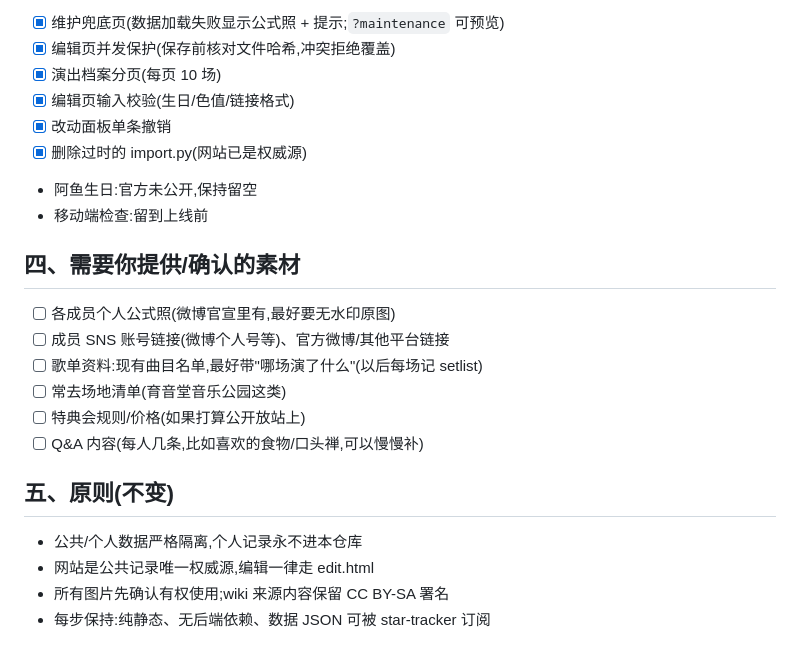
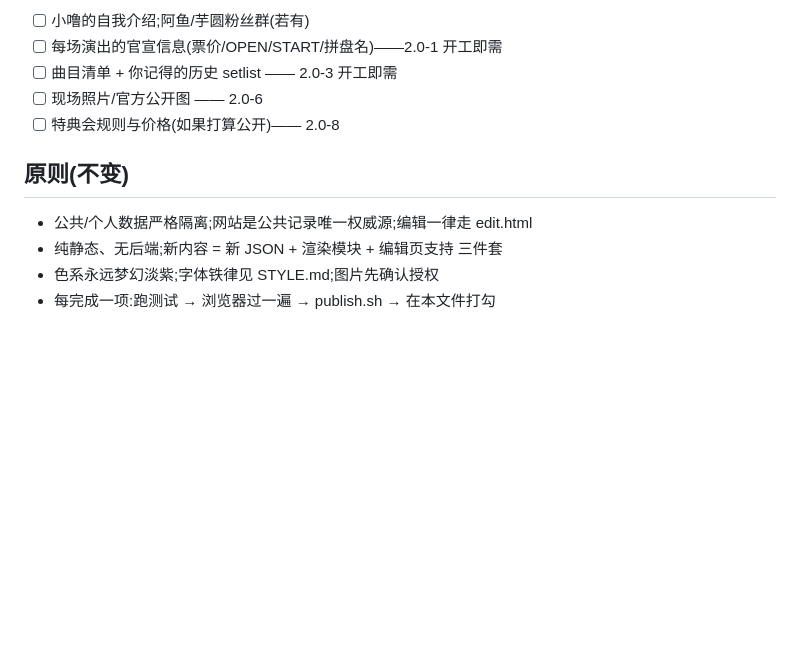
Before and after one commit to TommyChenyixiao/realize-fansite, a Markdown page: PLAN.md, the part around one of its changes. GitHub-like rendering; blank space fills up the shorter version.

Commit message:
重写 PLAN.md:1.0/2.0/3.0 版本规划 + 与地偶应援站差距对照表

```diff
--- a/PLAN.md
+++ b/PLAN.md
@@ -78,25 +77,13 @@
 
-- [x] 维护兜底页(数据加载失败显示公式照 + 提示;`?maintenance` 可预览)
-- [x] 编辑页并发保护(保存前核对文件哈希,冲突拒绝覆盖)
-- [x] 演出档案分页(每页 10 场)
-- [x] 编辑页输入校验(生日/色值/链接格式)
-- [x] 改动面板单条撤销
-- [x] 删除过时的 import.py(网站已是权威源)
-- 阿鱼生日:官方未公开,保持留空
-- 移动端检查:留到上线前
+- [ ] 小噜的自我介绍;阿鱼/芋圆粉丝群(若有)
+- [ ] 每场演出的官宣信息(票价/OPEN/START/拼盘名)——2.0-1 开工即需
+- [ ] 曲目清单 + 你记得的历史 setlist —— 2.0-3 开工即需
+- [ ] 现场照片/官方公开图 —— 2.0-6
+- [ ] 特典会规则与价格(如果打算公开)—— 2.0-8
 
-## 四、需要你提供/确认的素材
+## 原则(不变)
 
-- [ ] 各成员个人公式照(微博官宣里有,最好要无水印原图)
-- [ ] 成员 SNS 账号链接(微博个人号等)、官方微博/其他平台链接
-- [ ] 歌单资料:现有曲目名单,最好带"哪场演了什么"(以后每场记 setlist)
-- [ ] 常去场地清单(育音堂音乐公园这类)
-- [ ] 特典会规则/价格(如果打算公开放站上)
-- [ ] Q&A 内容(每人几条,比如喜欢的食物/口头禅,可以慢慢补)
-
-## 五、原则(不变)
-
-- 公共/个人数据严格隔离,个人记录永不进本仓库
-- 网站是公共记录唯一权威源,编辑一律走 edit.html
-- 所有图片先确认有权使用;wiki 来源内容保留 CC BY-SA 署名
-- 每步保持:纯静态、无后端依赖、数据 JSON 可被 star-tracker 订阅
+- 公共/个人数据严格隔离;网站是公共记录唯一权威源;编辑一律走 edit.html
+- 纯静态、无后端;新内容 = 新 JSON + 渲染模块 + 编辑页支持 三件套
+- 色系永远梦幻淡紫;字体铁律见 STYLE.md;图片先确认授权
+- 每完成一项:跑测试 → 浏览器过一遍 → publish.sh → 在本文件打勾
```
Also changed, not shown: other parts of PLAN.md (+62 -63 lines).
